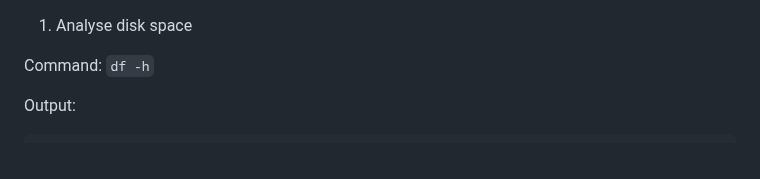
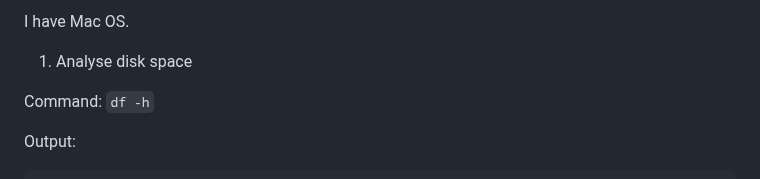
Before and after one commit to inno-devops-labs/F23-intro-course-labs, a Markdown page: lab6/DiskSpaceAnalysis.md, the part around the change. Rendered like a GitHub page.

```diff
--- a/lab6/DiskSpaceAnalysis.md
+++ b/lab6/DiskSpaceAnalysis.md
@@ -1,3 +1,5 @@
+I have Mac OS.
+
 1. Analyse disk space
 
 
```
